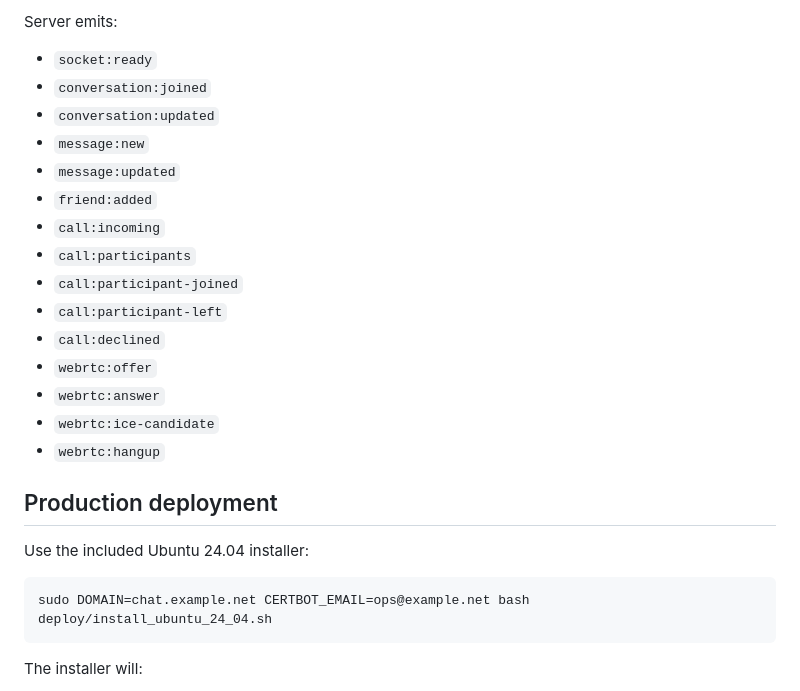
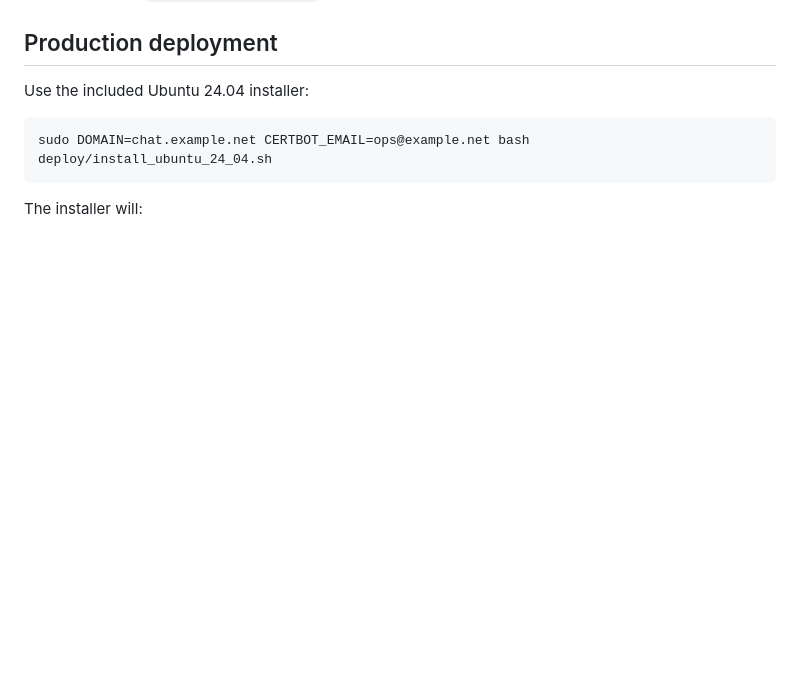
Before and after one commit to humiditywx/grayhat, a Markdown page: README.md, the part around one of its changes. Drawn GitHub-style; blank space fills up the shorter version.

```diff
--- a/README.md
+++ b/README.md
@@ -215,21 +123,3 @@ Client emits:
-Server emits:
-
-- `socket:ready`
-- `conversation:joined`
-- `conversation:updated`
-- `message:new`
-- `message:updated`
-- `friend:added`
-- `call:incoming`
-- `call:participants`
-- `call:participant-joined`
-- `call:participant-left`
-- `call:declined`
-- `webrtc:offer`
-- `webrtc:answer`
-- `webrtc:ice-candidate`
-- `webrtc:hangup`
-
 ## Production deployment
 
 Use the included Ubuntu 24.04 installer:
```
Also changed, not shown: other parts of README.md (+1 -93 lines).
